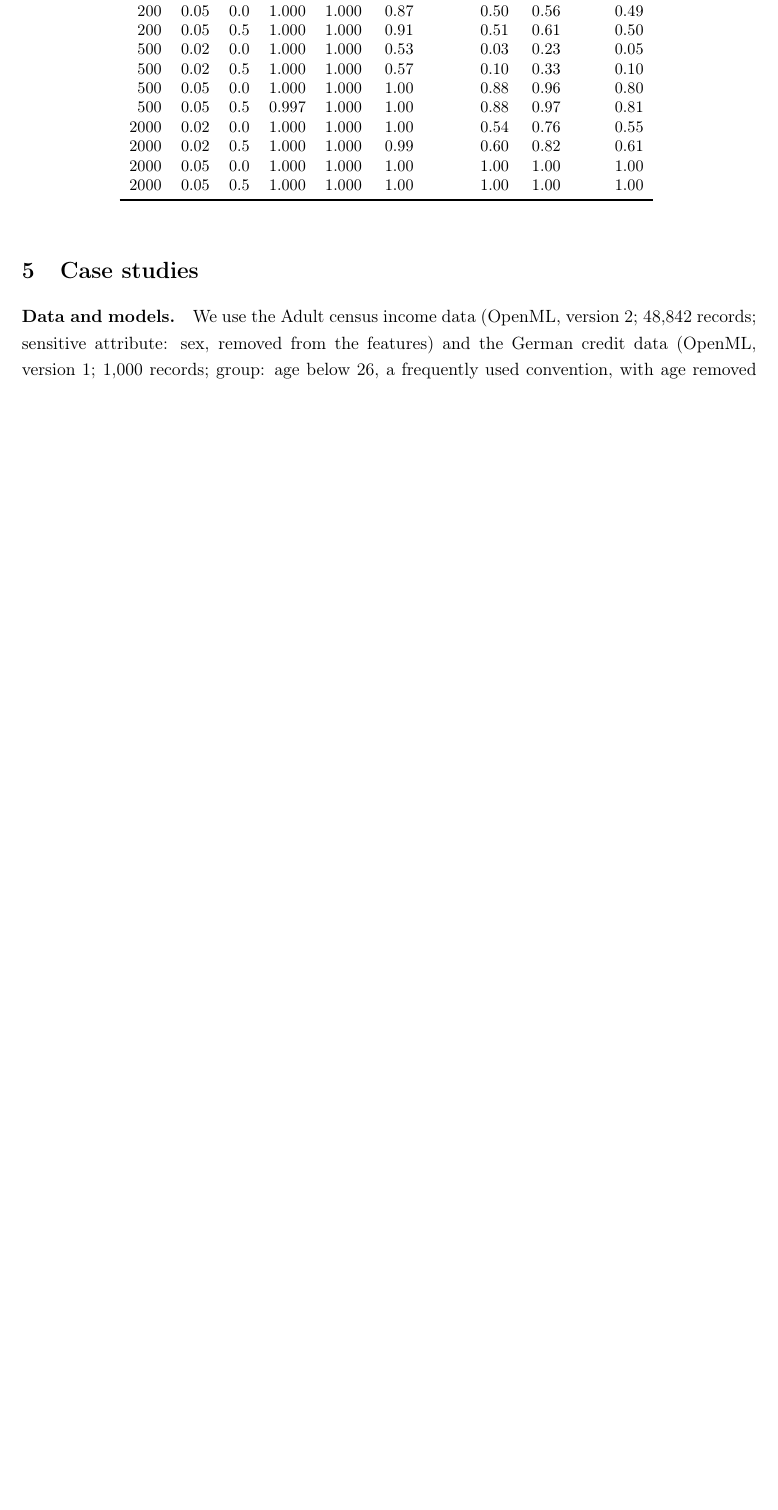
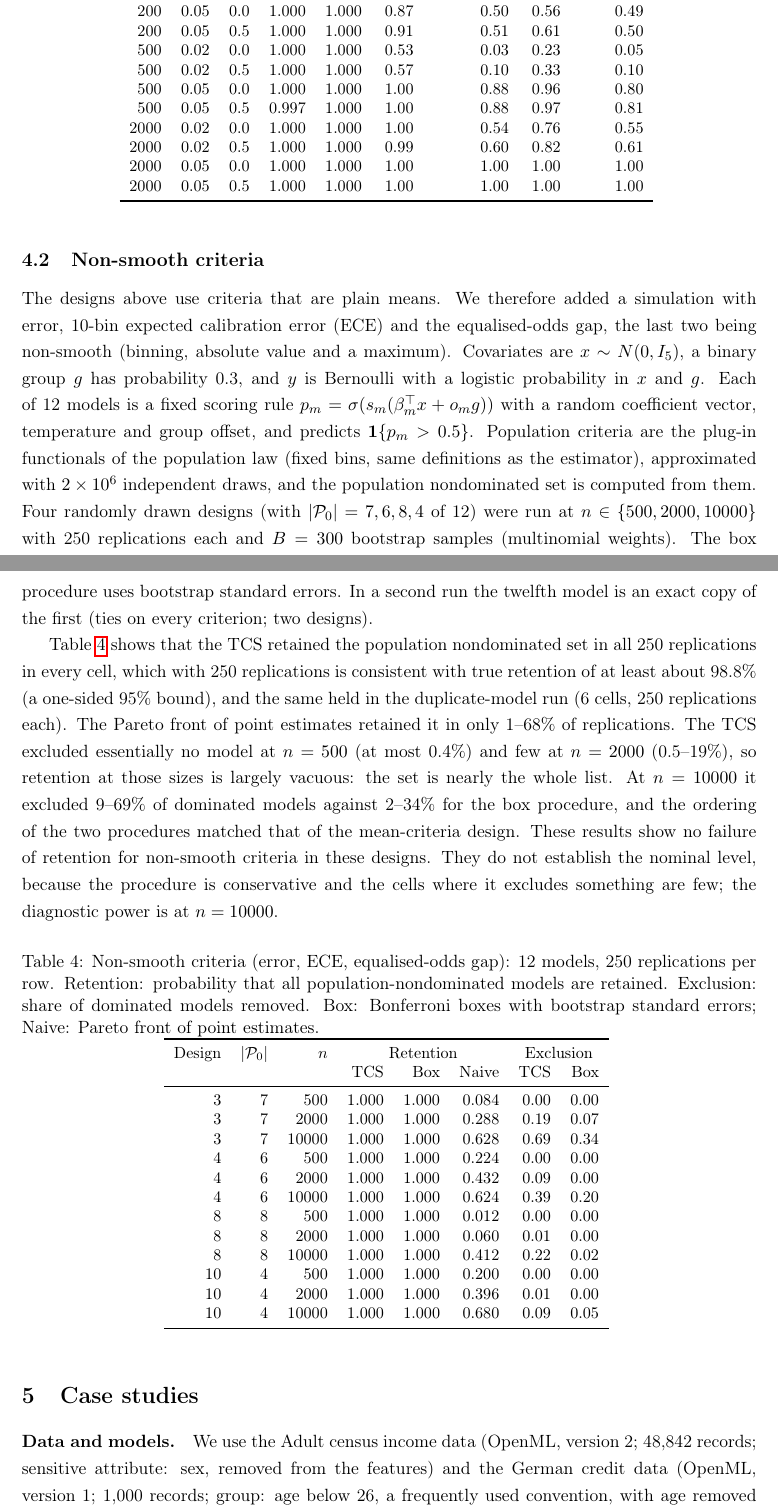
Before and after one commit to vinhqdang/Special-Issue-on-Statistics-for-Data-Science-and-AI, a LaTeX paper (manuscript/manuscript.tex, which reads manuscript/tables/nonsmooth.tex): part of page 7 of 14 before the commit and two parts of pages 7 and 8 of 15 after it, the two joined at a grey line, cut so that both start at the same text, the shorter picture padded with empty space. Compiled offline with pdfLaTeX.

Commit message:
Report non-smooth criteria simulation in manuscript

```diff
--- a/manuscript/manuscript.tex
+++ b/manuscript/manuscript.tex
@@ -110,6 +110,16 @@ Table~\ref{tab:box} shows that both procedures retain the nondominated set in at
 \input{tables/box.tex}
 \end{table}
 
+\subsection{Non-smooth criteria}\label{sec:nonsmooth}
+The designs above use criteria that are plain means. We therefore added a simulation with error, 10-bin expected calibration error (ECE) and the equalised-odds gap, the last two being non-smooth (binning, absolute value and a maximum). Covariates are $x\sim N(0,I_5)$, a binary group $g$ has probability 0.3, and $y$ is Bernoulli with a logistic probability in $x$ and $g$. Each of 12 models is a fixed scoring rule $p_m=\sigma(s_m(\beta_m^\top x+o_m g))$ with a random coefficient vector, temperature and group offset, and predicts $\mathbf 1\{p_m>0.5\}$. Population criteria are the plug-in functionals of the population law (fixed bins, same definitions as the estimator), approximated with $2\times10^6$ independent draws, and the population nondominated set is computed from them. Four randomly drawn designs (with $|\mathcal{P}_0|=7,6,8,4$ of 12) were run at $n\in\{500,2000,10000\}$ with 250 replications each and $B=300$ bootstrap samples (multinomial weights). The box procedure uses bootstrap standard errors. In a second run the twelfth model is an exact copy of the first (ties on every criterion; two designs).
+
+Table~\ref{tab:nonsmooth} shows that the TCS retained the population nondominated set in all 250 replications in every cell, which with 250 replications is consistent with true retention of at least about 98.8\% (a one-sided 95\% bound), and the same held in the duplicate-model run (6 cells, 250 replications each). The Pareto front of point estimates retained it in only 1--68\% of replications. The TCS excluded essentially no model at $n=500$ (at most 0.4\%) and few at $n=2000$ (0.5--19\%), so retention at those sizes is largely vacuous: the set is nearly the whole list. At $n=10000$ it excluded 9--69\% of dominated models against 2--34\% for the box procedure, and the ordering of the two procedures matched that of the mean-criteria design. These results show no failure of retention for non-smooth criteria in these designs. They do not establish the nominal level, because the procedure is conservative and the cells where it excludes something are few; the diagnostic power is at $n=10000$.
+
+\begin{table}[h]\centering\small
+\caption{Non-smooth criteria (error, ECE, equalised-odds gap): 12 models, 250 replications per row. Retention: probability that all population-nondominated models are retained. Exclusion: share of dominated models removed. Box: Bonferroni boxes with bootstrap standard errors; Naive: Pareto front of point estimates.}\label{tab:nonsmooth}
+\input{tables/nonsmooth.tex}
+\end{table}
+
 \section{Case studies}
 \paragraph{Data and models.} We use the Adult census income data (OpenML, version 2; 48,842 records; sensitive attribute: sex, removed from the features) and the German credit data (OpenML, version 1; 1,000 records; group: age below 26, a frequently used convention, with age removed from the features). Each data set is split once with a stratified 60/40 train/test split (seed 0), giving $n_{\text{test}}=19{,}537$ and $400$. Nine models are trained with scikit-learn defaults unless stated: logistic regression, logistic regression with $C=0.01$, decision trees of depth 3 and 12, random forest (200 trees, minimum leaf 3), histogram gradient boosting, 25-nearest neighbours, Gaussian naive Bayes and a two-layer perceptron (64, 32 units, early stopping). Numeric features are standardised and categorical features one-hot encoded. For the noise criterion, numeric test features are perturbed once with Gaussian noise of standard deviation equal to half the training standard deviation. We use $B=1000$ bootstrap samples and $\alpha=0.05$. The fairness measures are used only as an illustration of vector-valued comparison and say nothing about the fitness of these models for decisions about individuals.
 
--- /dev/null
+++ b/manuscript/tables/nonsmooth.tex
@@ -0,0 +1,16 @@
+\begin{tabular}{rrrrrrrr}\toprule
+Design & $|\mathcal{P}_0|$ & $n$ & \multicolumn{3}{c}{Retention} & \multicolumn{2}{c}{Exclusion} \\
+ & & & TCS & Box & Naive & TCS & Box \\\midrule
+3 & 7 & 500 & 1.000 & 1.000 & 0.084 & 0.00 & 0.00 \\
+3 & 7 & 2000 & 1.000 & 1.000 & 0.288 & 0.19 & 0.07 \\
+3 & 7 & 10000 & 1.000 & 1.000 & 0.628 & 0.69 & 0.34 \\
+4 & 6 & 500 & 1.000 & 1.000 & 0.224 & 0.00 & 0.00 \\
+4 & 6 & 2000 & 1.000 & 1.000 & 0.432 & 0.09 & 0.00 \\
+4 & 6 & 10000 & 1.000 & 1.000 & 0.624 & 0.39 & 0.20 \\
+8 & 8 & 500 & 1.000 & 1.000 & 0.012 & 0.00 & 0.00 \\
+8 & 8 & 2000 & 1.000 & 1.000 & 0.060 & 0.01 & 0.00 \\
+8 & 8 & 10000 & 1.000 & 1.000 & 0.412 & 0.22 & 0.02 \\
+10 & 4 & 500 & 1.000 & 1.000 & 0.200 & 0.00 & 0.00 \\
+10 & 4 & 2000 & 1.000 & 1.000 & 0.396 & 0.01 & 0.00 \\
+10 & 4 & 10000 & 1.000 & 1.000 & 0.680 & 0.09 & 0.05 \\
+\bottomrule\end{tabular}
```
Also changed, not shown: manuscript/manuscript.pdf, manuscript/manuscript.tex (2 more changed lines), 2 other files.
